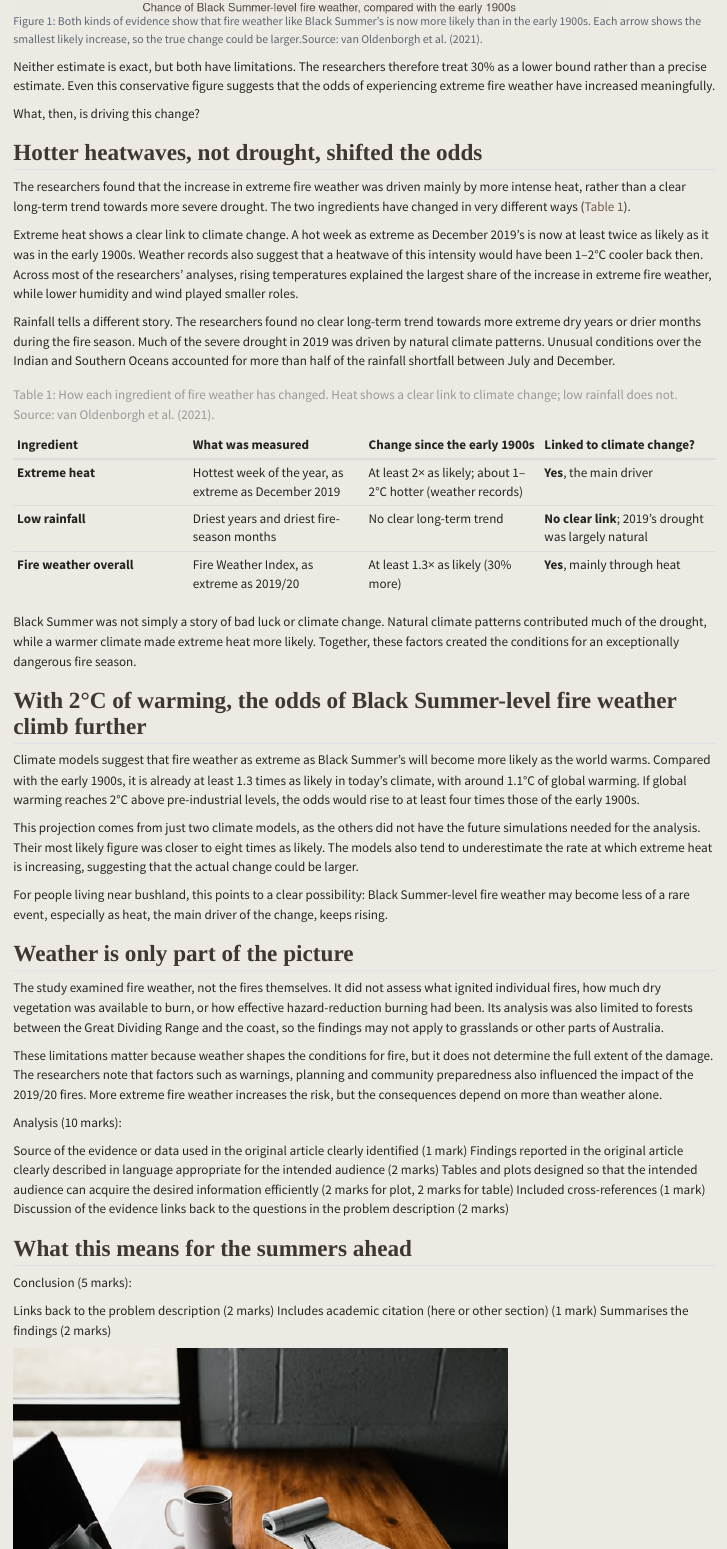
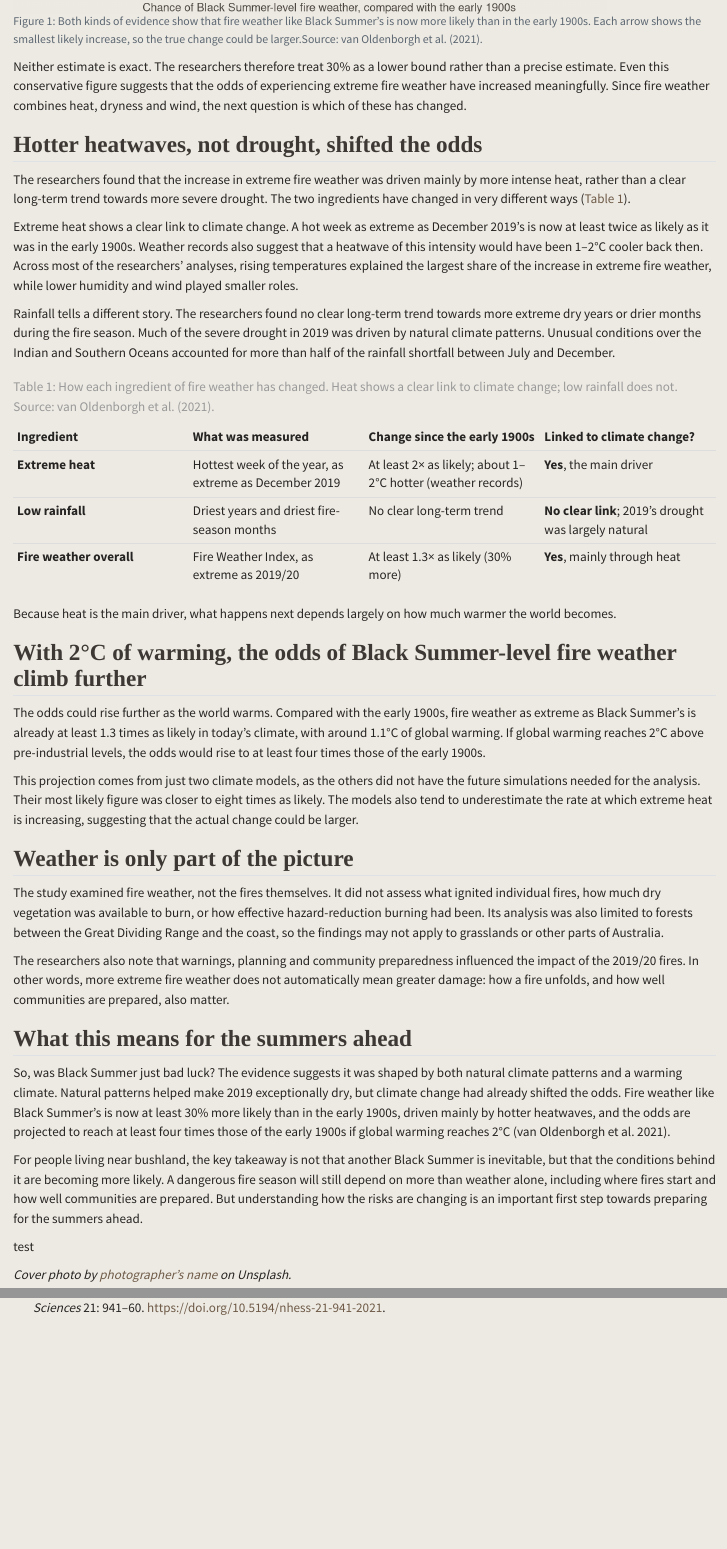
Before and after one commit to ETC5523-2026/etc5523-assignment-3-miriam0085, a Quarto document (posts/black-summer/index.qmd): the page in a window 1100 px wide, from 2250 px down, and a second part further down, joined at a grey line. Rendered offline with R 4.5, knitr and Pandoc in place of Quarto, with nearby package versions.

Commit message:
Drafted concluion, replaced thumbnail photo, renamed homepage and fix references background

````diff
--- a/posts/black-summer/index.qmd
+++ b/posts/black-summer/index.qmd
@@ -4,7 +4,7 @@ description: "Compared with the early 1900s, climate change has made fire weathe
 author: "Miriam Wu"
 date: "2026-10-11"
 categories: [climate, bushfires]
-image: image.jpg
+image: tree.jpg
 bibliography: references.bib
 tbl-cap-location: bottom
 ---
@@ -87,9 +87,7 @@ ggplot(odds, aes(y = y)) +
   )
 ```
 
-Neither estimate is exact, but both have limitations. The researchers therefore treat 30% as a lower bound rather than a precise estimate. Even this conservative figure suggests that the odds of experiencing extreme fire weather have increased meaningfully.
-
-What, then, is driving this change?
+Neither estimate is exact. The researchers therefore treat 30% as a lower bound rather than a precise estimate. Even this conservative figure suggests that the odds of experiencing extreme fire weather have increased meaningfully. Since fire weather combines heat, dryness and wind, the next question is which of these has changed.
 
 
 ## Hotter heatwaves, not drought, shifted the odds
@@ -108,39 +106,29 @@ Rainfall tells a different story. The researchers found no clear long-term trend
 
 : How each ingredient of fire weather has changed. Heat shows a clear link to climate change; low rainfall does not. Source: @vanoldenborgh2021. {#tbl-drivers}
 
-Black Summer was not simply a story of bad luck or climate change. Natural climate patterns contributed much of the drought, while a warmer climate made extreme heat more likely. Together, these factors created the conditions for an exceptionally dangerous fire season.
+Because heat is the main driver, what happens next depends largely on how much warmer the world becomes.
 
 
 ## With 2°C of warming, the odds of Black Summer-level fire weather climb further
 
-Climate models suggest that fire weather as extreme as Black Summer's will become more likely as the world warms. Compared with the early 1900s, it is already at least 1.3 times as likely in today's climate, with around 1.1°C of global warming. If global warming reaches 2°C above pre-industrial levels, the odds would rise to at least four times those of the early 1900s.
+The odds could rise further as the world warms. Compared with the early 1900s, fire weather as extreme as Black Summer's is already at least 1.3 times as likely in today's climate, with around 1.1°C of global warming. If global warming reaches 2°C above pre-industrial levels, the odds would rise to at least four times those of the early 1900s.
 
 This projection comes from just two climate models, as the others did not have the future simulations needed for the analysis. Their most likely figure was closer to eight times as likely. The models also tend to underestimate the rate at which extreme heat is increasing, suggesting that the actual change could be larger.
 
-For people living near bushland, this points to a clear possibility: Black Summer-level fire weather may become less of a rare event, especially as heat, the main driver of the change, keeps rising.
 
 ## Weather is only part of the picture
 
 The study examined fire weather, not the fires themselves. It did not assess what ignited individual fires, how much dry vegetation was available to burn, or how effective hazard-reduction burning had been. Its analysis was also limited to forests between the Great Dividing Range and the coast, so the findings may not apply to grasslands or other parts of Australia.
 
-These limitations matter because weather shapes the conditions for fire, but it does not determine the full extent of the damage. The researchers note that factors such as warnings, planning and community preparedness also influenced the impact of the 2019/20 fires. More extreme fire weather increases the risk, but the consequences depend on more than weather alone.
-
-
-
-Analysis (10 marks):
-
-Source of the evidence or data used in the original article clearly identified (1 mark)
-Findings reported in the original article clearly described in language appropriate for the intended audience (2 marks)
-Tables and plots designed so that the intended audience can acquire the desired information efficiently (2 marks for plot, 2 marks for table)
-Included cross-references (1 mark)
-Discussion of the evidence links back to the questions in the problem description (2 marks)
+The researchers also note that warnings, planning and community preparedness influenced the impact of the 2019/20 fires. In other words, more extreme fire weather does not automatically mean greater damage: how a fire unfolds, and how well communities are prepared, also matter.
 
 
 ## What this means for the summers ahead
-Conclusion (5 marks):
 
-Links back to the problem description (2 marks)
-Includes academic citation (here or other section) (1 mark)
-Summarises the findings (2 marks)
+So, was Black Summer just bad luck? The evidence suggests it was shaped by both natural climate patterns and a warming climate. Natural patterns helped make 2019 exceptionally dry, but climate change had already shifted the odds. Fire weather like Black Summer's is now at least 30% more likely than in the early 1900s, driven mainly by hotter heatwaves, and the odds are projected to reach at least four times those of the early 1900s if global warming reaches 2°C [@vanoldenborgh2021].
 
-![](thumbnail.jpg)
+For people living near bushland, the key takeaway is not that another Black Summer is inevitable, but that the conditions behind it are becoming more likely. A dangerous fire season will still depend on more than weather alone, including where fires start and how well communities are prepared. But understanding how the risks are changing is an important first step towards preparing for the summers ahead.
+
+test
+
+*Cover photo by [photographer's name](link to their profile) on Unsplash.*
````
Also changed, not shown: index.qmd (+1 -1 lines), styles.css (+19 -0 lines), posts/black-summer/thumbnail.jpg (deleted), 5 other files.
